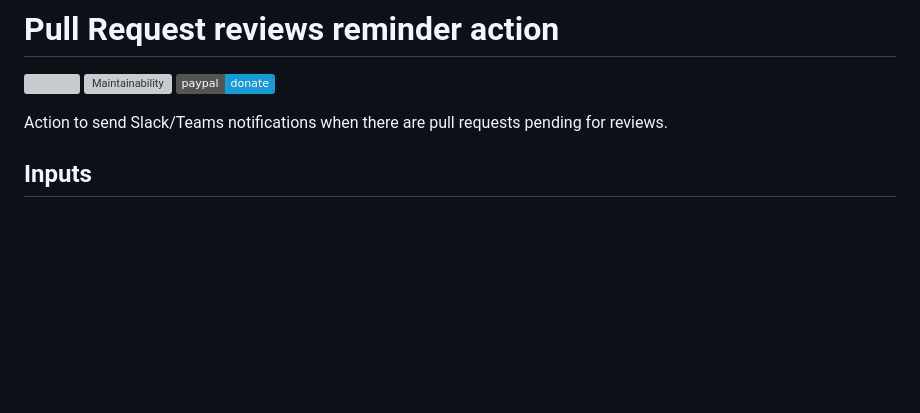
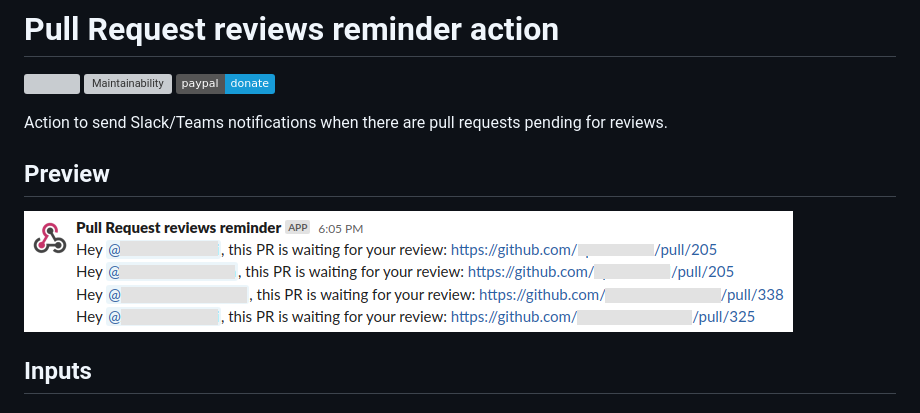
Before and after one commit to DavideViolante/pr-reviews-reminder-action, a Markdown page: README.md, the part around the change. GitHub-like rendering; pictures changed too: preview.png (added); badges without logos; blank space fills up the shorter version; grey boxes are pictures that could not be loaded.

Commit message:
Add preview image

```diff
--- a/README.md
+++ b/README.md
@@ -2,6 +2,9 @@
 [![](https://github.com/davideviolante/pr-reviews-reminder-action/workflows/Node.js%20CI/badge.svg)](https://github.com/DavideViolante/pr-reviews-reminder-action/actions?query=workflow%3A%22Node.js+CI%22) [![Maintainability](https://api.codeclimate.com/v1/badges/60f9b3a6b4177a0bfe77/maintainability)](https://codeclimate.com/github/DavideViolante/pr-reviews-reminder-action/maintainability) [![Donate](https://img.shields.io/badge/paypal-donate-179BD7.svg)](https://www.paypal.me/dviolante)
 
 Action to send Slack/Teams notifications when there are pull requests pending for reviews.
+
+## Preview
+![Preview](https://raw.githubusercontent.com/DavideViolante/pr-reviews-reminder-action/master/preview.png "Preview")
 
 ## Inputs
 
```
